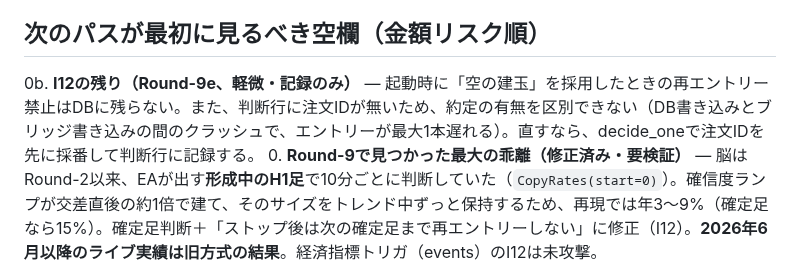
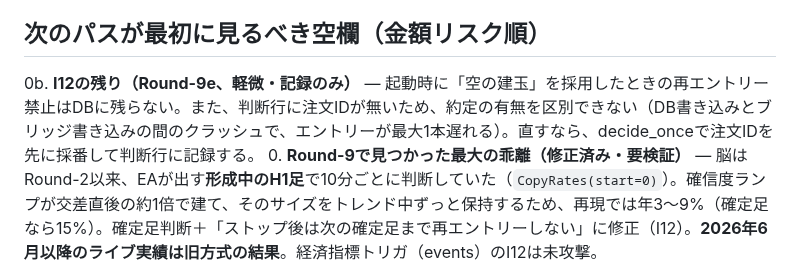
Before and after one commit to ginchankawaii/claude-code-book-template, a Markdown page: fxsim/docs/COVERAGE.md, the part around the change. Rendered like a GitHub page.

Commit message:
Fix a function name typo in the coverage ledger
Co-Authored-By: Claude Opus 5.5 <noreply@anthropic.com>
Claude-Session: https://claude.ai/code/session_017CdcamSkxwVaPXyAve6Gcg

```diff
--- a/fxsim/docs/COVERAGE.md
+++ b/fxsim/docs/COVERAGE.md
@@ -80,7 +80,7 @@ events に集中している。規律6（最新コードを叩け）だけで回
 - **`app/server.py` I9**：`/api/backtest` はcsv|sampleのみ・20,000本上限・逐次化・設定はリクエスト毎コピー。
 
 ## 次のパスが最初に見るべき空欄（金額リスク順）
-0b. **I12の残り（Round-9e、軽微・記録のみ）** — 起動時に「空の建玉」を採用したときの再エントリー禁止はDBに残らない。また、判断行に注文IDが無いため、約定の有無を区別できない（DB書き込みとブリッジ書き込みの間のクラッシュで、エントリーが最大1本遅れる）。直すなら、decide_oneで注文IDを先に採番して判断行に記録する。
+0b. **I12の残り（Round-9e、軽微・記録のみ）** — 起動時に「空の建玉」を採用したときの再エントリー禁止はDBに残らない。また、判断行に注文IDが無いため、約定の有無を区別できない（DB書き込みとブリッジ書き込みの間のクラッシュで、エントリーが最大1本遅れる）。直すなら、decide_onceで注文IDを先に採番して判断行に記録する。
 0. **Round-9で見つかった最大の乖離（修正済み・要検証）** — 脳はRound-2以来、EAが出す**形成中のH1足**で10分ごとに判断していた（`CopyRates(start=0)`）。確信度ランプが交差直後の約1倍で建て、そのサイズをトレンド中ずっと保持するため、再現では年3〜9%（確定足なら15%）。確定足判断＋「ストップ後は次の確定足まで再エントリーしない」に修正（I12）。**2026年6月以降のライブ実績は旧方式の結果**。経済指標トリガ（events）のI12は未攻撃。
 1. **実機のMQL5とWindows共有** — EA側の全閉鎖証明はPython転写経由。`os.replace` / `FileMove` が
    Dockerのbind mount上で本当に原子的かは、所有者のPCでしか確かめられない。
```
